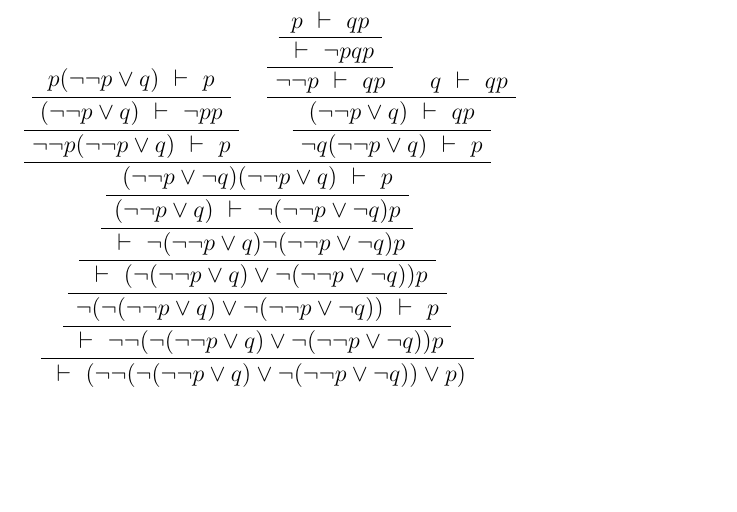
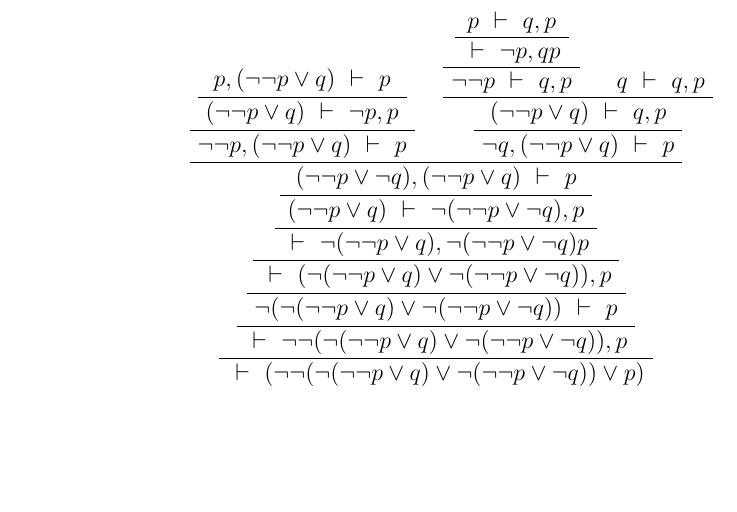
Before and after one commit to jaxohua/programas, a LaTeX document (Tree.tex): part of the page, cut at the place of the change, the shorter picture padded with empty space. Compiled offline with pdfLaTeX.

Commit message:
Genera, compila y abre PDF.

```diff
--- a/Tree.tex
+++ b/Tree.tex
@@ -1,4 +1,4 @@
-\documentclass[12pt]{article}
+\documentclass[12pt,landscape]{article}
 \usepackage{bussproofs}
 \usepackage{amssymb}
 \usepackage{latexsym}
@@ -7,35 +7,35 @@
 \begin{document}
 \begin{prooftree}
 \def\fCenter{\ \vdash\ }
-\AxiomC{$p ( \neg  \neg p \lor q)  \fCenter p$}
+\AxiomC{$p, ( \neg  \neg p \lor q)  \fCenter p$}
 \solidLine
-\UnaryInfC{$ ( \neg  \neg p \lor q)  \fCenter  \neg pp$}
+\UnaryInfC{$ ( \neg  \neg p \lor q)  \fCenter  \neg p,p$}
 \solidLine
-\UnaryInfC{$ \neg  \neg p ( \neg  \neg p \lor q)  \fCenter p$}
+\UnaryInfC{$ \neg  \neg p, ( \neg  \neg p \lor q)  \fCenter p$}
 \solidLine
-\AxiomC{$p \fCenter qp$}
+\AxiomC{$p \fCenter q,p$}
 \solidLine
-\UnaryInfC{$ \fCenter  \neg pqp$}
+\UnaryInfC{$ \fCenter  \neg p,qp$}
 \solidLine
-\UnaryInfC{$ \neg  \neg p \fCenter qp$}
+\UnaryInfC{$ \neg  \neg p \fCenter q,p$}
 \solidLine
-\AxiomC{$q \fCenter qp$}
+\AxiomC{$q \fCenter q,p$}
 \solidLine
-\BinaryInfC{$ ( \neg  \neg p \lor q)  \fCenter qp$}
+\BinaryInfC{$ ( \neg  \neg p \lor q)  \fCenter q,p$}
 \solidLine
-\UnaryInfC{$ \neg q ( \neg  \neg p \lor q)  \fCenter p$}
+\UnaryInfC{$ \neg q, ( \neg  \neg p \lor q)  \fCenter p$}
 \solidLine
-\BinaryInfC{$ ( \neg  \neg p \lor  \neg q)  ( \neg  \neg p \lor q)  \fCenter p$}
+\BinaryInfC{$ ( \neg  \neg p \lor  \neg q) , ( \neg  \neg p \lor q)  \fCenter p$}
 \solidLine
-\UnaryInfC{$ ( \neg  \neg p \lor q)  \fCenter  \neg  ( \neg  \neg p \lor  \neg q) p$}
+\UnaryInfC{$ ( \neg  \neg p \lor q)  \fCenter  \neg  ( \neg  \neg p \lor  \neg q) ,p$}
 \solidLine
-\UnaryInfC{$ \fCenter  \neg  ( \neg  \neg p \lor q)  \neg  ( \neg  \neg p \lor  \neg q) p$}
+\UnaryInfC{$ \fCenter  \neg  ( \neg  \neg p \lor q) , \neg  ( \neg  \neg p \lor  \neg q) p$}
 \solidLine
-\UnaryInfC{$ \fCenter  ( \neg  ( \neg  \neg p \lor q)  \lor  \neg  ( \neg  \neg p \lor  \neg q) ) p$}
+\UnaryInfC{$ \fCenter  ( \neg  ( \neg  \neg p \lor q)  \lor  \neg  ( \neg  \neg p \lor  \neg q) ) ,p$}
 \solidLine
 \UnaryInfC{$ \neg  ( \neg  ( \neg  \neg p \lor q)  \lor  \neg  ( \neg  \neg p \lor  \neg q) )  \fCenter p$}
 \solidLine
-\UnaryInfC{$ \fCenter  \neg  \neg  ( \neg  ( \neg  \neg p \lor q)  \lor  \neg  ( \neg  \neg p \lor  \neg q) ) p$}
+\UnaryInfC{$ \fCenter  \neg  \neg  ( \neg  ( \neg  \neg p \lor q)  \lor  \neg  ( \neg  \neg p \lor  \neg q) ) ,p$}
 \solidLine
 \UnaryInfC{$ \fCenter  ( \neg  \neg  ( \neg  ( \neg  \neg p \lor q)  \lor  \neg  ( \neg  \neg p \lor  \neg q) )  \lor p) $}
 \solidLine
```
Also changed, not shown: Tree.pdf, 6 other files.
